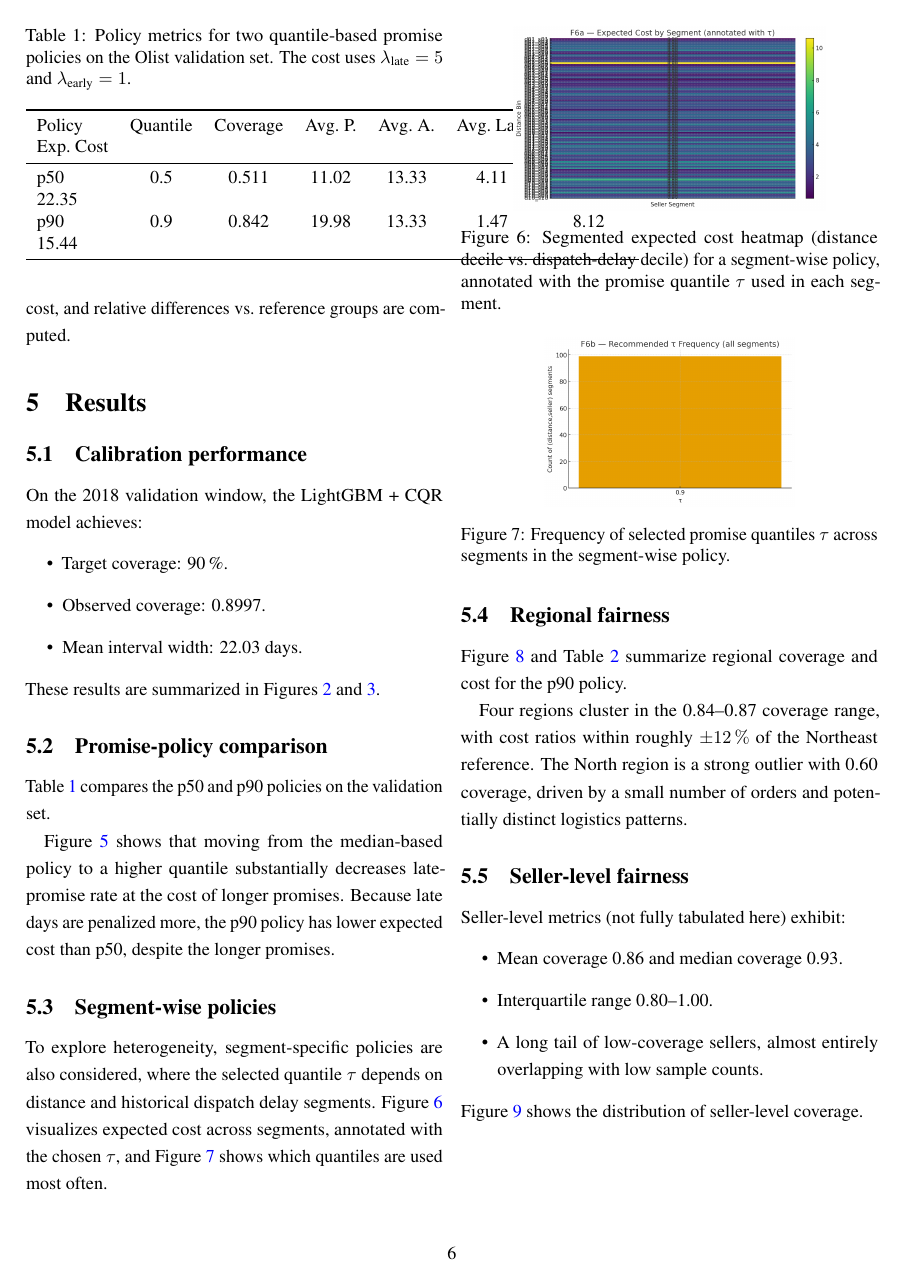
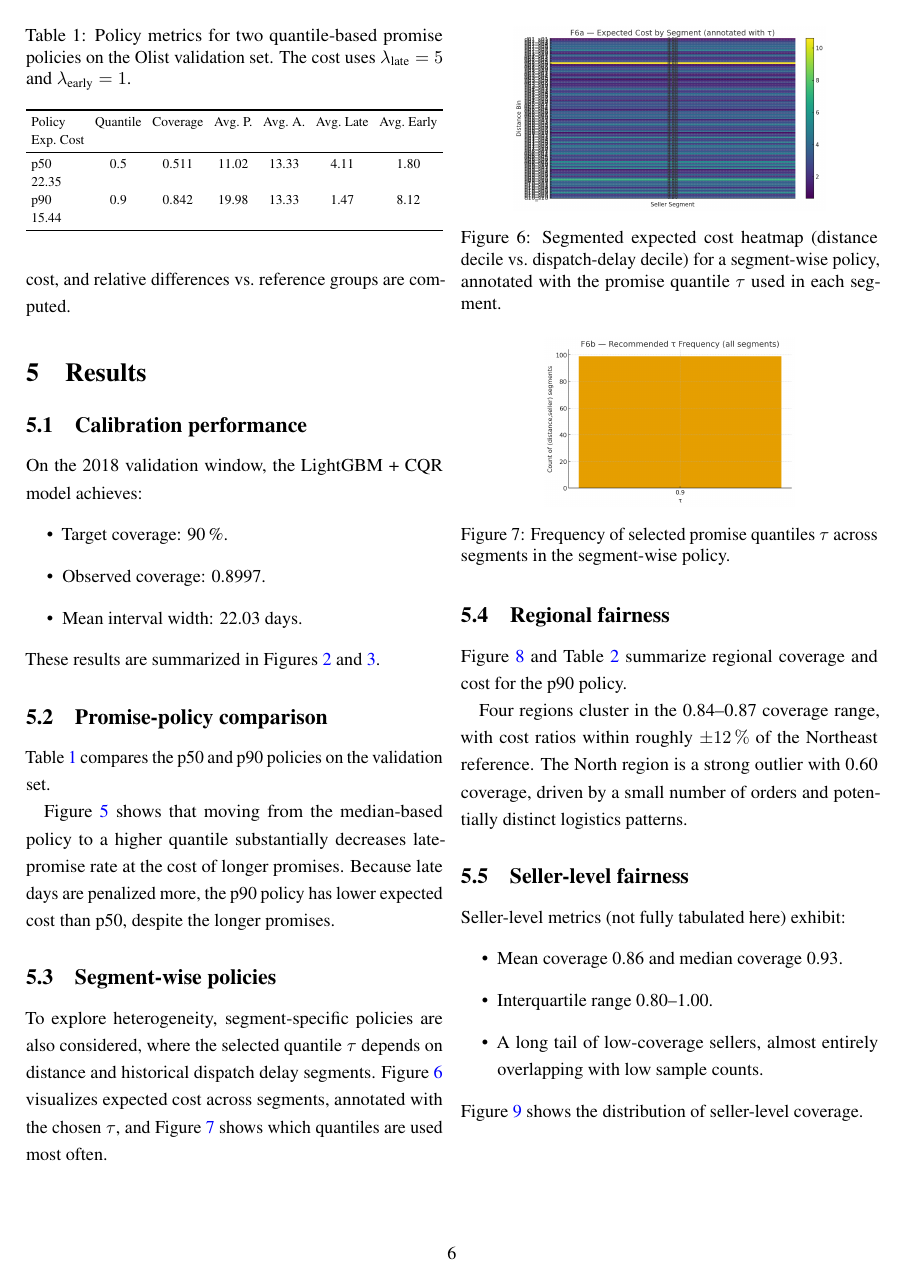
Before and after one commit to Yash02102/PromiseAwareETA, a LaTeX paper (report/main.tex): page 6 of 9. The pictures show the PDF file report/main.pdf that the author committed with the source.

Commit message:
updated report

```diff
--- a/report/main.tex
+++ b/report/main.tex
@@ -15,6 +15,8 @@
 \usepackage{microtype}
 \usepackage{setspace}
 \usepackage{caption}
+\usepackage{tabularx}
+\usepackage{booktabs}
 
 % Figures folder (compile from repo root: pdflatex report/main.tex)
 \graphicspath{{C:/UT Austin MS CS/CML/PromiseAwareETA/figures/}}  % put all PNG/PDF figures here
@@ -245,6 +247,10 @@ Table~\ref{tab:policies} compares the p50 and p90 policies on the validation set
   \centering
   \caption{Policy metrics for two quantile-based promise policies on the Olist validation set. The cost uses $\lambda_{\text{late}}=5$ and $\lambda_{\text{early}}=1$.}
   \label{tab:policies}
+  % Slightly tighter columns so the table fits within the text width
+  \setlength{\tabcolsep}{4pt}
+  \renewcommand{\arraystretch}{1.1}
+  \resizebox{\linewidth}{!}{%
     \begin{tabular}{lcccccc}
       \toprule
       Policy & Quantile & Coverage & Avg.\ P. & Avg.\ A. & Avg.\ Late & Avg.\ Early & Exp.\ Cost \\
@@ -252,7 +258,8 @@ Table~\ref{tab:policies} compares the p50 and p90 policies on the validation set
       p50 & 0.5 & 0.511 & 11.02 & 13.33 & 4.11 & 1.80 & 22.35 \\
       p90 & 0.9 & 0.842 & 19.98 & 13.33 & 1.47 & 8.12 & 15.44 \\
       \bottomrule
-  \end{tabular}
+    \end{tabular}%
+  }
 \end{table}
 
 Figure~\ref{fig:f5-lpr-apd} shows that moving from the median-based policy to a higher quantile substantially decreases late-promise rate at the cost of longer promises. Because late days are penalized more, the p90 policy has lower expected cost than p50, despite the longer promises.
@@ -281,6 +288,9 @@ Figure~\ref{fig:f7-region-coverage} and Table~\ref{tab:regions} summarize region
   \centering
   \caption{Regional fairness metrics for the p90 policy. Coverage and expected cost are reported along with differences and ratios to reference regions.}
   \label{tab:regions}
+  \setlength{\tabcolsep}{4pt}
+  \renewcommand{\arraystretch}{1.1}
+  \resizebox{\linewidth}{!}{%
     \begin{tabular}{lrrrr}
       \toprule
       Region & Coverage & $\Delta$Cov vs.\ CW & Exp.\ Cost & Cost Ratio vs.\ NE \\
```
Also changed, not shown: report/main.pdf, report/main.tex (8 more changed lines), 1 other file. Lines whose indentation alone changed are shown as unchanged.
